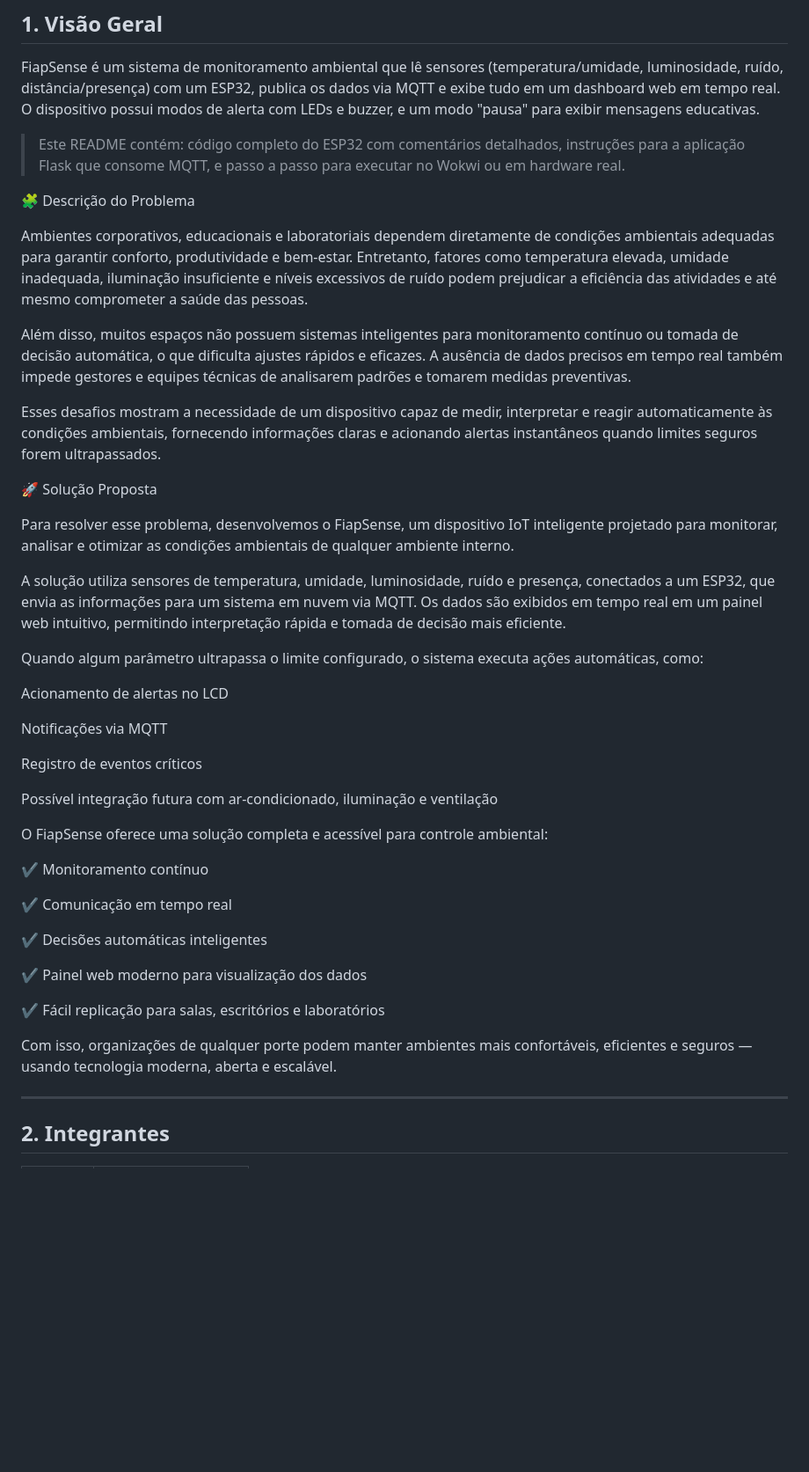
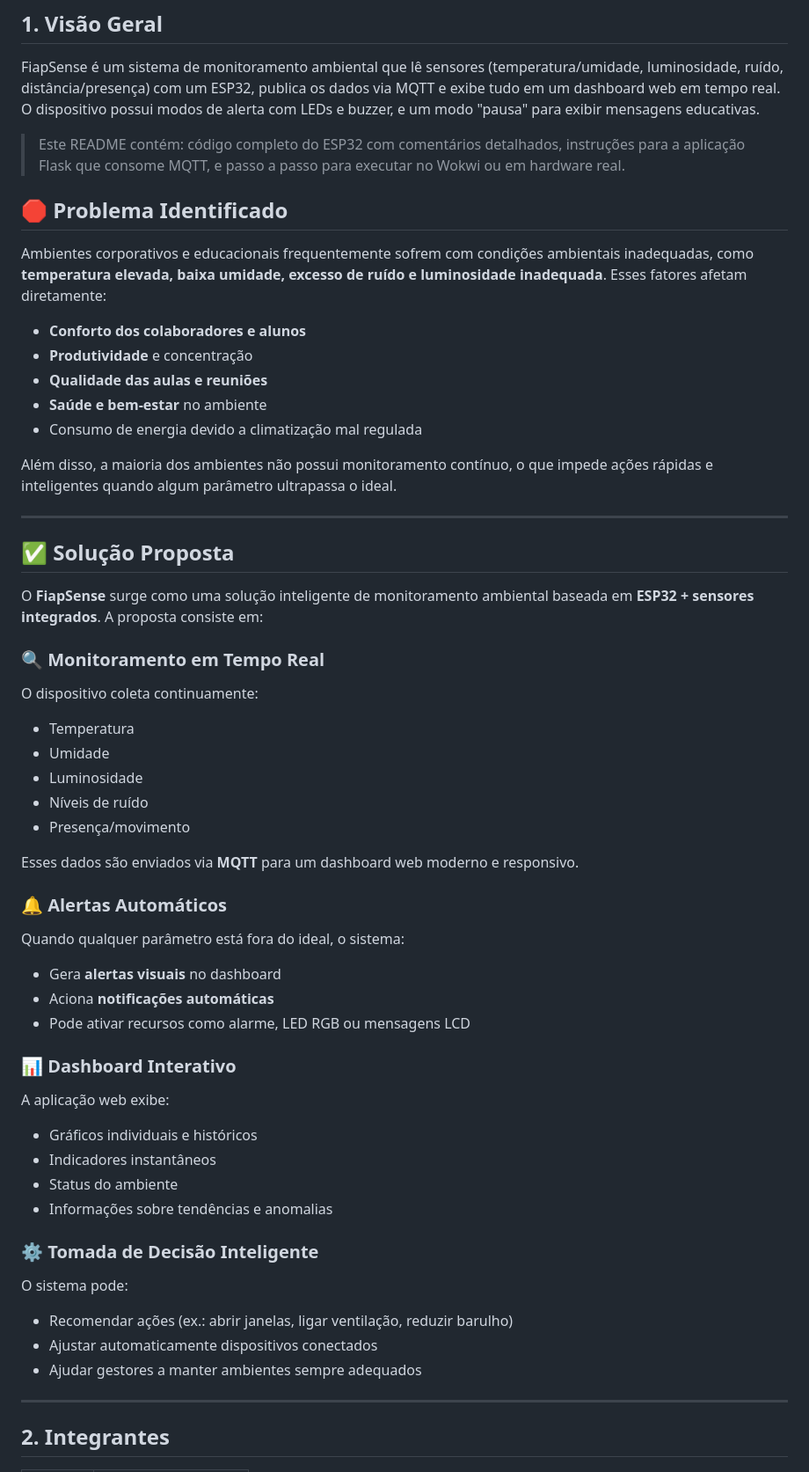
Before and after one commit to Luiz8734/GS_Sala_inteligente, a Markdown page: README.md, the part around the change. Shown at 88% size. Drawn GitHub-style; blank space fills up the shorter version.

```diff
--- a/README.md
+++ b/README.md
@@ -29,45 +29,52 @@ FiapSense é um sistema de monitoramento ambiental que lê sensores (temperatura
 
 > Este README contém: código completo do ESP32 com comentários detalhados, instruções para a aplicação Flask que consome MQTT, e passo a passo para executar no Wokwi ou em hardware real.
 
-🧩 Descrição do Problema
+## 🛑 Problema Identificado
 
-Ambientes corporativos, educacionais e laboratoriais dependem diretamente de condições ambientais adequadas para garantir conforto, produtividade e bem-estar. Entretanto, fatores como temperatura elevada, umidade inadequada, iluminação insuficiente e níveis excessivos de ruído podem prejudicar a eficiência das atividades e até mesmo comprometer a saúde das pessoas.
+Ambientes corporativos e educacionais frequentemente sofrem com condições ambientais inadequadas, como **temperatura elevada, baixa umidade, excesso de ruído e luminosidade inadequada**. Esses fatores afetam diretamente:
 
-Além disso, muitos espaços não possuem sistemas inteligentes para monitoramento contínuo ou tomada de decisão automática, o que dificulta ajustes rápidos e eficazes. A ausência de dados precisos em tempo real também impede gestores e equipes técnicas de analisarem padrões e tomarem medidas preventivas.
+- **Conforto dos colaboradores e alunos**
+- **Produtividade** e concentração
+- **Qualidade das aulas e reuniões**
+- **Saúde e bem-estar** no ambiente
+- Consumo de energia devido a climatização mal regulada
 
-Esses desafios mostram a necessidade de um dispositivo capaz de medir, interpretar e reagir automaticamente às condições ambientais, fornecendo informações claras e acionando alertas instantâneos quando limites seguros forem ultrapassados.
+Além disso, a maioria dos ambientes não possui monitoramento contínuo, o que impede ações rápidas e inteligentes quando algum parâmetro ultrapassa o ideal.
 
-🚀 Solução Proposta
+---
 
-Para resolver esse problema, desenvolvemos o FiapSense, um dispositivo IoT inteligente projetado para monitorar, analisar e otimizar as condições ambientais de qualquer ambiente interno.
+## ✅ Solução Proposta
 
-A solução utiliza sensores de temperatura, umidade, luminosidade, ruído e presença, conectados a um ESP32, que envia as informações para um sistema em nuvem via MQTT. Os dados são exibidos em tempo real em um painel web intuitivo, permitindo interpretação rápida e tomada de decisão mais eficiente.
+O **FiapSense** surge como uma solução inteligente de monitoramento ambiental baseada em **ESP32 + sensores integrados**. A proposta consiste em:
 
-Quando algum parâmetro ultrapassa o limite configurado, o sistema executa ações automáticas, como:
+### 🔍 Monitoramento em Tempo Real
+O dispositivo coleta continuamente:
+- Temperatura
+- Umidade
+- Luminosidade
+- Níveis de ruído
+- Presença/movimento
 
-Acionamento de alertas no LCD
+Esses dados são enviados via **MQTT** para um dashboard web moderno e responsivo.
 
-Notificações via MQTT
+### 🔔 Alertas Automáticos
+Quando qualquer parâmetro está fora do ideal, o sistema:
+- Gera **alertas visuais** no dashboard
+- Aciona **notificações automáticas**
+- Pode ativar recursos como alarme, LED RGB ou mensagens LCD
 
-Registro de eventos críticos
+### 📊 Dashboard Interativo
+A aplicação web exibe:
+- Gráficos individuais e históricos
+- Indicadores instantâneos
+- Status do ambiente
+- Informações sobre tendências e anomalias
 
-Possível integração futura com ar-condicionado, iluminação e ventilação
-
-O FiapSense oferece uma solução completa e acessível para controle ambiental:
-
-✔ Monitoramento contínuo
-
-✔ Comunicação em tempo real
-
-✔ Decisões automáticas inteligentes
-
-✔ Painel web moderno para visualização dos dados
-
-✔ Fácil replicação para salas, escritórios e laboratórios
-
-Com isso, organizações de qualquer porte podem manter ambientes mais confortáveis, eficientes e seguros — usando tecnologia moderna, aberta e escalável.
-
-
+### ⚙️ Tomada de Decisão Inteligente
+O sistema pode:
+- Recomendar ações (ex.: abrir janelas, ligar ventilação, reduzir barulho)
+- Ajustar automaticamente dispositivos conectados
+- Ajudar gestores a manter ambientes sempre adequados
 
 
 ---
```
